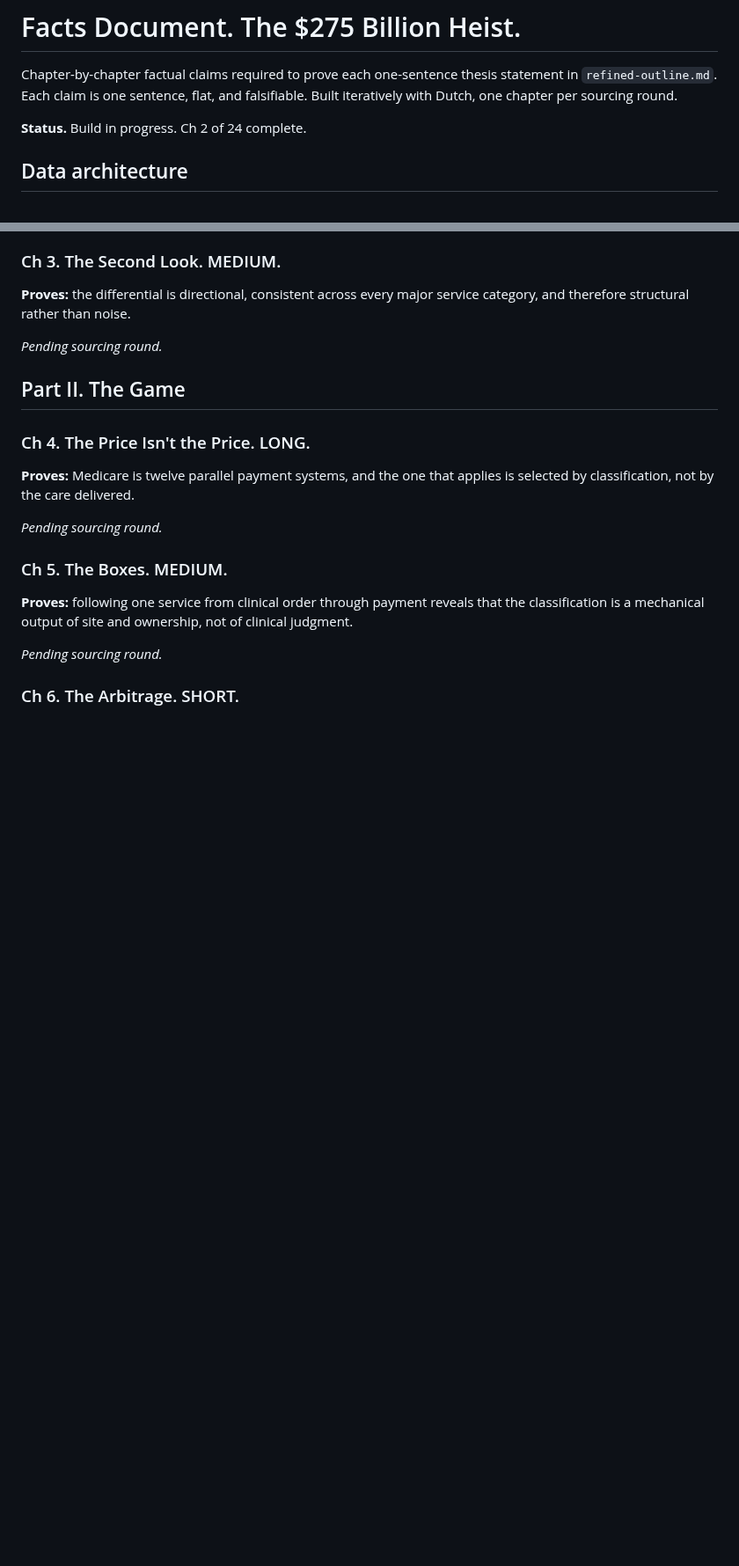
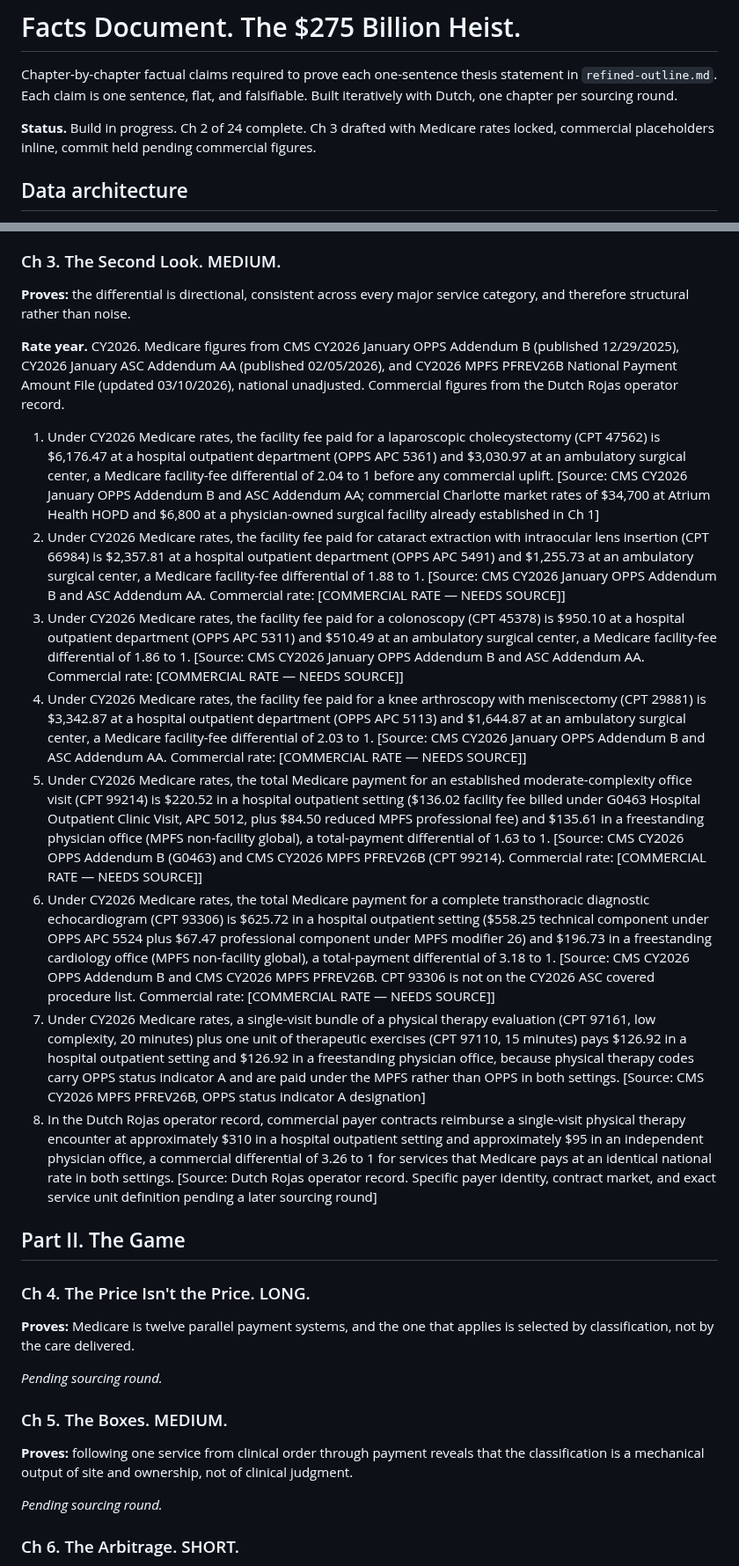
Before and after one commit to HollandHouseHellevoet/TooBigToCare, a Markdown page: facts.md, 2 parts joined by grey strips. Shown at 88% size. GitHub-like rendering; blank space fills up the shorter version.

```diff
--- a/facts.md
+++ b/facts.md
@@ -2,7 +2,7 @@
 
 Chapter-by-chapter factual claims required to prove each one-sentence thesis statement in `refined-outline.md`. Each claim is one sentence, flat, and falsifiable. Built iteratively with Dutch, one chapter per sourcing round.
 
-**Status.** Build in progress. Ch 2 of 24 complete.
+**Status.** Build in progress. Ch 2 of 24 complete. Ch 3 drafted with Medicare rates locked, commercial placeholders inline, commit held pending commercial figures.
 
 ## Data architecture
 
@@ -83,7 +83,16 @@ Chapter-by-chapter factual claims required to prove each one-sentence thesis sta
 
 **Proves:** the differential is directional, consistent across every major service category, and therefore structural rather than noise.
 
-*Pending sourcing round.*
+**Rate year.** CY2026. Medicare figures from CMS CY2026 January OPPS Addendum B (published 12/29/2025), CY2026 January ASC Addendum AA (published 02/05/2026), and CY2026 MPFS PFREV26B National Payment Amount File (updated 03/10/2026), national unadjusted. Commercial figures from the Dutch Rojas operator record.
+
+1. Under CY2026 Medicare rates, the facility fee paid for a laparoscopic cholecystectomy (CPT 47562) is $6,176.47 at a hospital outpatient department (OPPS APC 5361) and $3,030.97 at an ambulatory surgical center, a Medicare facility-fee differential of 2.04 to 1 before any commercial uplift. [Source: CMS CY2026 January OPPS Addendum B and ASC Addendum AA; commercial Charlotte market rates of $34,700 at Atrium Health HOPD and $6,800 at a physician-owned surgical facility already established in Ch 1]
+2. Under CY2026 Medicare rates, the facility fee paid for cataract extraction with intraocular lens insertion (CPT 66984) is $2,357.81 at a hospital outpatient department (OPPS APC 5491) and $1,255.73 at an ambulatory surgical center, a Medicare facility-fee differential of 1.88 to 1. [Source: CMS CY2026 January OPPS Addendum B and ASC Addendum AA. Commercial rate: [COMMERCIAL RATE — NEEDS SOURCE]]
+3. Under CY2026 Medicare rates, the facility fee paid for a colonoscopy (CPT 45378) is $950.10 at a hospital outpatient department (OPPS APC 5311) and $510.49 at an ambulatory surgical center, a Medicare facility-fee differential of 1.86 to 1. [Source: CMS CY2026 January OPPS Addendum B and ASC Addendum AA. Commercial rate: [COMMERCIAL RATE — NEEDS SOURCE]]
+4. Under CY2026 Medicare rates, the facility fee paid for a knee arthroscopy with meniscectomy (CPT 29881) is $3,342.87 at a hospital outpatient department (OPPS APC 5113) and $1,644.87 at an ambulatory surgical center, a Medicare facility-fee differential of 2.03 to 1. [Source: CMS CY2026 January OPPS Addendum B and ASC Addendum AA. Commercial rate: [COMMERCIAL RATE — NEEDS SOURCE]]
+5. Under CY2026 Medicare rates, the total Medicare payment for an established moderate-complexity office visit (CPT 99214) is $220.52 in a hospital outpatient setting ($136.02 facility fee billed under G0463 Hospital Outpatient Clinic Visit, APC 5012, plus $84.50 reduced MPFS professional fee) and $135.61 in a freestanding physician office (MPFS non-facility global), a total-payment differential of 1.63 to 1. [Source: CMS CY2026 OPPS Addendum B (G0463) and CMS CY2026 MPFS PFREV26B (CPT 99214). Commercial rate: [COMMERCIAL RATE — NEEDS SOURCE]]
+6. Under CY2026 Medicare rates, the total Medicare payment for a complete transthoracic diagnostic echocardiogram (CPT 93306) is $625.72 in a hospital outpatient setting ($558.25 technical component under OPPS APC 5524 plus $67.47 professional component under MPFS modifier 26) and $196.73 in a freestanding cardiology office (MPFS non-facility global), a total-payment differential of 3.18 to 1. [Source: CMS CY2026 OPPS Addendum B and CMS CY2026 MPFS PFREV26B. CPT 93306 is not on the CY2026 ASC covered procedure list. Commercial rate: [COMMERCIAL RATE — NEEDS SOURCE]]
+7. Under CY2026 Medicare rates, a single-visit bundle of a physical therapy evaluation (CPT 97161, low complexity, 20 minutes) plus one unit of therapeutic exercises (CPT 97110, 15 minutes) pays $126.92 in a hospital outpatient setting and $126.92 in a freestanding physician office, because physical therapy codes carry OPPS status indicator A and are paid under the MPFS rather than OPPS in both settings. [Source: CMS CY2026 MPFS PFREV26B, OPPS status indicator A designation]
+8. In the Dutch Rojas operator record, commercial payer contracts reimburse a single-visit physical therapy encounter at approximately $310 in a hospital outpatient setting and approximately $95 in an independent physician office, a commercial differential of 3.26 to 1 for services that Medicare pays at an identical national rate in both settings. [Source: Dutch Rojas operator record. Specific payer identity, contract market, and exact service unit definition pending a later sourcing round]
 
 ## Part II. The Game
 
```
Also changed, not shown: other parts of facts.md (+2 -2 lines).
